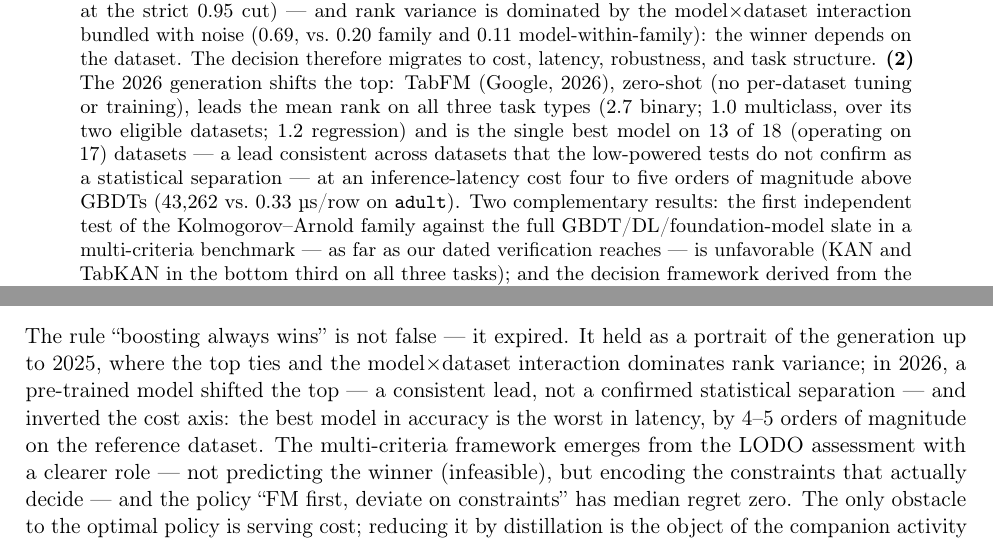
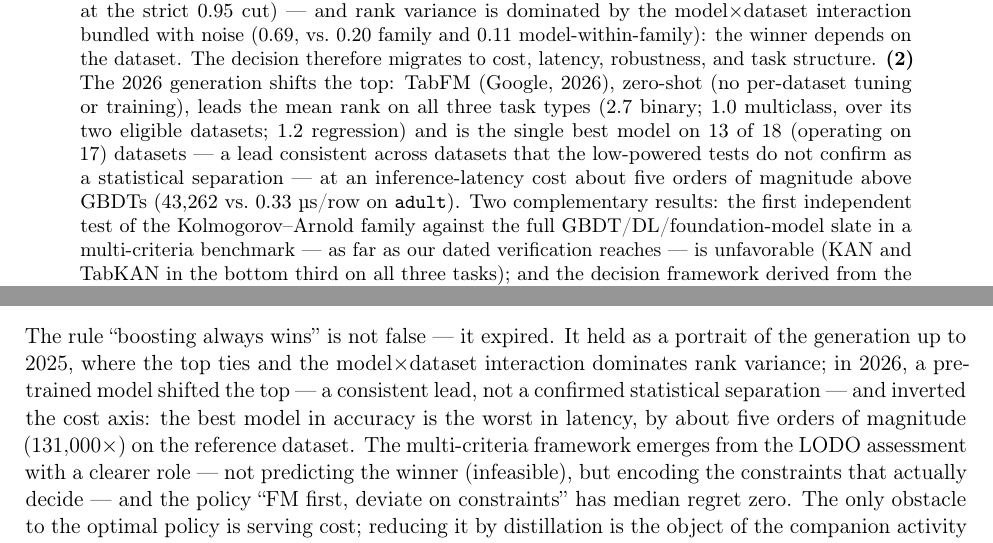
Before and after one commit to Gvascons/master-thesis, a LaTeX paper (latex/ai1/main.tex): two parts of pages 1 and 11 of 13, joined at a grey line, cut so that both start at the same text. Compiled offline with pdfLaTeX.

Commit message:
AI-1: "about five orders" nas duas frases com o TabFM como sujeito (item 3)
Abstract (l.69) e sintese do LODO (l.670, com o 131.000x explicito);
"spans five orders" da l.350 (grade inteira) fica. Eu havia relatado o
item como feito e o diff estava vazio — so recompilacao havia mudado o
md5; corrigido agora.

Co-Authored-By: Claude Fable 5 <noreply@anthropic.com>
Claude-Session: https://claude.ai/code/session_01D1W3CohqpiQBsJnp72zZYY

```diff
--- a/latex/ai1/main.tex
+++ b/latex/ai1/main.tex
@@ -66,7 +66,7 @@ on all three task types (2.7 binary; 1.0 multiclass, over its two eligible
 datasets; 1.2 regression) and is the single best model on 13 of 18
 (operating on 17)
 datasets --- a lead consistent across datasets that the low-powered
-tests do not confirm as a statistical separation --- at an inference-latency cost four to five orders of magnitude
+tests do not confirm as a statistical separation --- at an inference-latency cost about five orders of magnitude
 above GBDTs (43,262 vs.\ 0.33~\us/row on \texttt{adult}). Two
 complementary results: the first independent test of the
 Kolmogorov--Arnold family against the full GBDT/DL/foundation-model slate
@@ -667,7 +667,8 @@ model$\times$dataset interaction dominates rank variance; in 2026, a
 pre-trained model shifted the top --- a consistent lead, not a
 confirmed statistical separation --- and
 inverted the cost axis: the best model in accuracy is the worst in
-latency, by 4--5 orders of magnitude on the reference dataset. The multi-criteria framework emerges
+latency, by about five orders of magnitude (131{,}000$\times$) on
+the reference dataset. The multi-criteria framework emerges
 from the LODO assessment with a clearer role --- not predicting the winner
 (infeasible), but encoding the constraints that actually decide --- and
 the policy ``FM first, deviate on constraints'' has median regret zero.
```
Also changed, not shown: latex/ai1/main.pdf.
